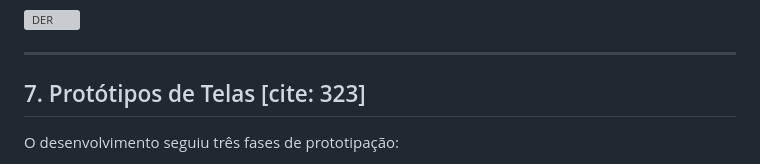
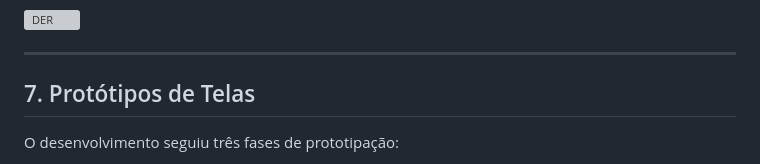
Before and after one commit to Carlos-EP-Silva/Achados-e-Perdidos-ICET, a Markdown page: DOCs/relatorio 2.md, the part around the change. Drawn GitHub-style; grey boxes are pictures that could not be loaded.

```diff
--- a/DOCs/relatorio 2.md
+++ b/DOCs/relatorio 2.md
@@ -197,7 +197,7 @@ Mapeia as interações entre Usuário, Guarda e Administrador com as funcionalid
 
 ---
 
-## 7. Protótipos de Telas [cite: 323]
+## 7. Protótipos de Telas
 
 O desenvolvimento seguiu três fases de prototipação:
 1.  **Baixa Fidelidade:** Wireframes iniciais.
```
